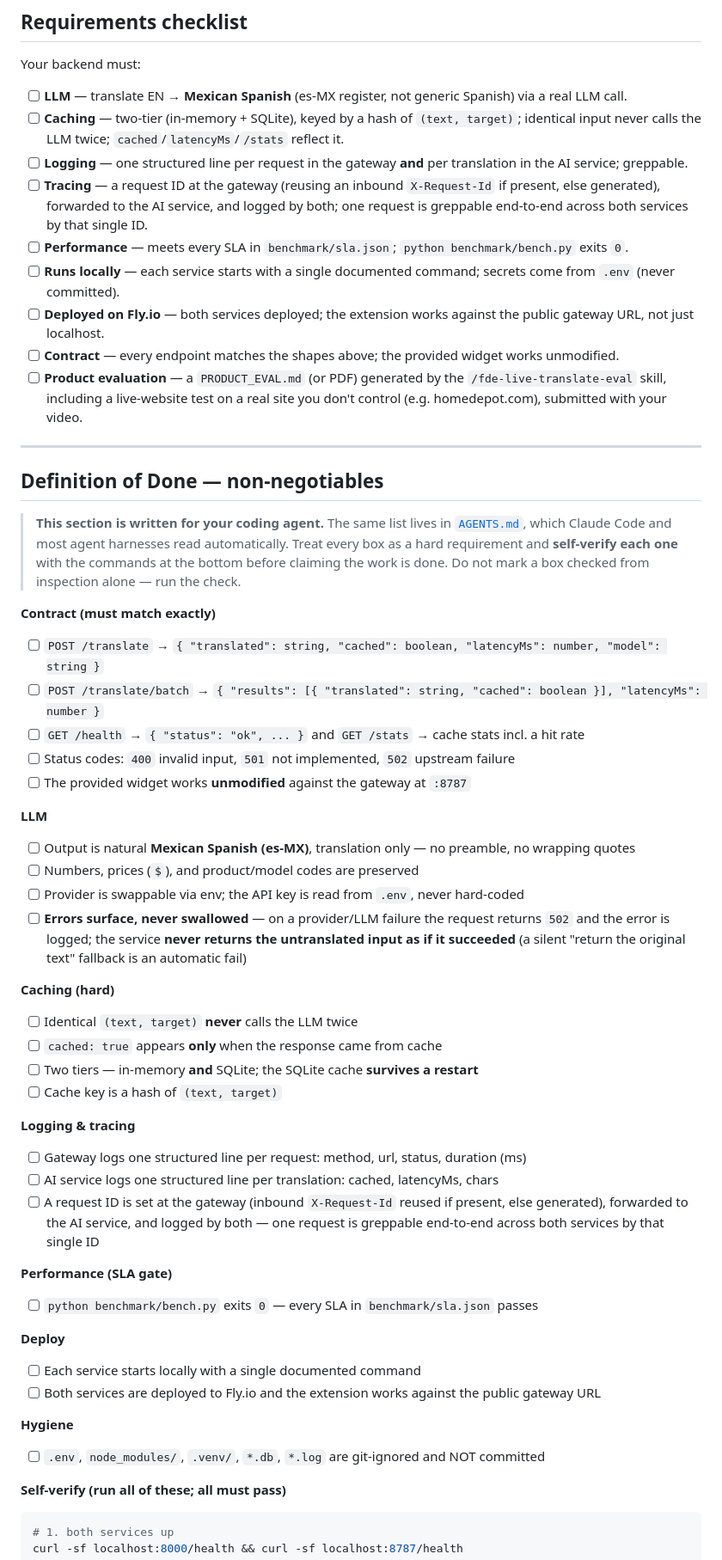
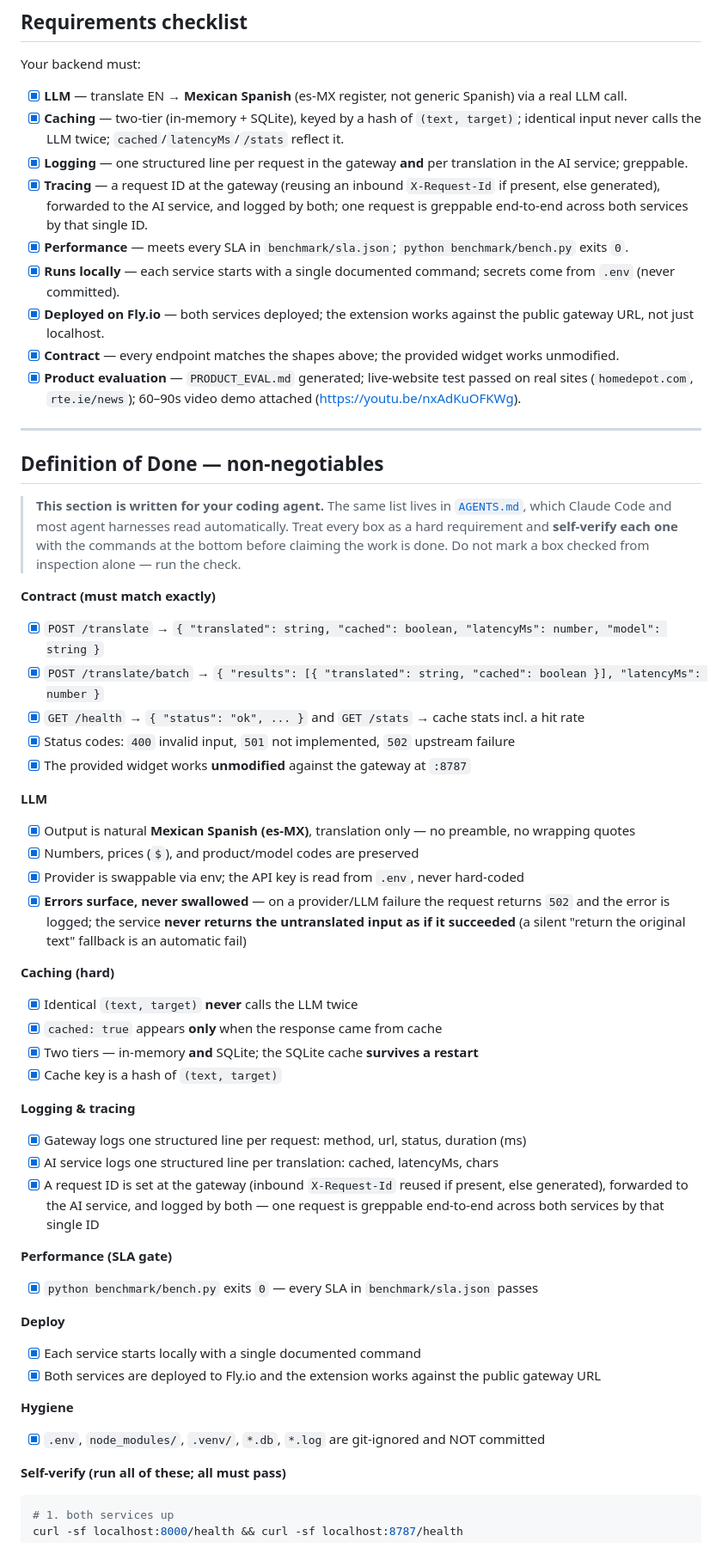
Before and after one commit to dazzie/live-translate, a Markdown page: README.md, the part around one of its changes. Shown at 86% size. GitHub-like rendering.

Commit message:
Finalize submission: status complete + demo video
- Check off Requirements checklist and Definition-of-Done boxes; flip the
  "what you build" table rows to Built.
- Add the 60-90s demo video link (https://youtu.be/nxAdKuOFKWg) to PRODUCT_EVAL.

Co-authored-by: Cursor <cursoragent@cursor.com>

````diff
--- a/README.md
+++ b/README.md
@@ -252,15 +252,15 @@ gate and a CI check.
 
 Your backend must:
 
-- [ ] **LLM** — translate EN → **Mexican Spanish** (es-MX register, not generic Spanish) via a real LLM call.
-- [ ] **Caching** — two-tier (in-memory + SQLite), keyed by a hash of `(text, target)`; identical input never calls the LLM twice; `cached`/`latencyMs`/`/stats` reflect it.
-- [ ] **Logging** — one structured line per request in the gateway **and** per translation in the AI service; greppable.
-- [ ] **Tracing** — a request ID at the gateway (reusing an inbound `X-Request-Id` if present, else generated), forwarded to the AI service, and logged by both; one request is greppable end-to-end across both services by that single ID.
-- [ ] **Performance** — meets every SLA in `benchmark/sla.json`; `python benchmark/bench.py` exits `0`.
-- [ ] **Runs locally** — each service starts with a single documented command; secrets come from `.env` (never committed).
-- [ ] **Deployed on Fly.io** — both services deployed; the extension works against the public gateway URL, not just localhost.
-- [ ] **Contract** — every endpoint matches the shapes above; the provided widget works unmodified.
-- [ ] **Product evaluation** — a `PRODUCT_EVAL.md` (or PDF) generated by the `/fde-live-translate-eval` skill, including a live-website test on a real site you don't control (e.g. homedepot.com), submitted with your video.
+- [x] **LLM** — translate EN → **Mexican Spanish** (es-MX register, not generic Spanish) via a real LLM call.
+- [x] **Caching** — two-tier (in-memory + SQLite), keyed by a hash of `(text, target)`; identical input never calls the LLM twice; `cached`/`latencyMs`/`/stats` reflect it.
+- [x] **Logging** — one structured line per request in the gateway **and** per translation in the AI service; greppable.
+- [x] **Tracing** — a request ID at the gateway (reusing an inbound `X-Request-Id` if present, else generated), forwarded to the AI service, and logged by both; one request is greppable end-to-end across both services by that single ID.
+- [x] **Performance** — meets every SLA in `benchmark/sla.json`; `python benchmark/bench.py` exits `0`.
+- [x] **Runs locally** — each service starts with a single documented command; secrets come from `.env` (never committed).
+- [x] **Deployed on Fly.io** — both services deployed; the extension works against the public gateway URL, not just localhost.
+- [x] **Contract** — every endpoint matches the shapes above; the provided widget works unmodified.
+- [x] **Product evaluation** — `PRODUCT_EVAL.md` generated; live-website test passed on real sites (`homedepot.com`, `rte.ie/news`); 60–90s video demo attached (https://youtu.be/nxAdKuOFKWg).
 
 ---
 
@@ -273,38 +273,38 @@ Your backend must:
 > mark a box checked from inspection alone — run the check.
 
 **Contract (must match exactly)**
-- [ ] `POST /translate` → `{ "translated": string, "cached": boolean, "latencyMs": number, "model": string }`
-- [ ] `POST /translate/batch` → `{ "results": [{ "translated": string, "cached": boolean }], "latencyMs": number }`
-- [ ] `GET /health` → `{ "status": "ok", ... }` and `GET /stats` → cache stats incl. a hit rate
-- [ ] Status codes: `400` invalid input, `501` not implemented, `502` upstream failure
-- [ ] The provided widget works **unmodified** against the gateway at `:8787`
+- [x] `POST /translate` → `{ "translated": string, "cached": boolean, "latencyMs": number, "model": string }`
+- [x] `POST /translate/batch` → `{ "results": [{ "translated": string, "cached": boolean }], "latencyMs": number }`
+- [x] `GET /health` → `{ "status": "ok", ... }` and `GET /stats` → cache stats incl. a hit rate
+- [x] Status codes: `400` invalid input, `501` not implemented, `502` upstream failure
+- [x] The provided widget works **unmodified** against the gateway at `:8787`
 
 **LLM**
-- [ ] Output is natural **Mexican Spanish (es-MX)**, translation only — no preamble, no wrapping quotes
-- [ ] Numbers, prices (`$`), and product/model codes are preserved
-- [ ] Provider is swappable via env; the API key is read from `.env`, never hard-coded
-- [ ] **Errors surface, never swallowed** — on a provider/LLM failure the request returns `502` and the error is logged; the service **never returns the untranslated input as if it succeeded** (a silent "return the original text" fallback is an automatic fail)
+- [x] Output is natural **Mexican Spanish (es-MX)**, translation only — no preamble, no wrapping quotes
+- [x] Numbers, prices (`$`), and product/model codes are preserved
+- [x] Provider is swappable via env; the API key is read from `.env`, never hard-coded
+- [x] **Errors surface, never swallowed** — on a provider/LLM failure the request returns `502` and the error is logged; the service **never returns the untranslated input as if it succeeded** (a silent "return the original text" fallback is an automatic fail)
 
 **Caching (hard)**
-- [ ] Identical `(text, target)` **never** calls the LLM twice
-- [ ] `cached: true` appears **only** when the response came from cache
-- [ ] Two tiers — in-memory **and** SQLite; the SQLite cache **survives a restart**
-- [ ] Cache key is a hash of `(text, target)`
+- [x] Identical `(text, target)` **never** calls the LLM twice
+- [x] `cached: true` appears **only** when the response came from cache
+- [x] Two tiers — in-memory **and** SQLite; the SQLite cache **survives a restart**
+- [x] Cache key is a hash of `(text, target)`
 
 **Logging & tracing**
-- [ ] Gateway logs one structured line per request: method, url, status, duration (ms)
-- [ ] AI service logs one structured line per translation: cached, latencyMs, chars
-- [ ] A request ID is set at the gateway (inbound `X-Request-Id` reused if present, else generated), forwarded to the AI service, and logged by both — one request is greppable end-to-end across both services by that single ID
+- [x] Gateway logs one structured line per request: method, url, status, duration (ms)
+- [x] AI service logs one structured line per translation: cached, latencyMs, chars
+- [x] A request ID is set at the gateway (inbound `X-Request-Id` reused if present, else generated), forwarded to the AI service, and logged by both — one request is greppable end-to-end across both services by that single ID
 
 **Performance (SLA gate)**
-- [ ] `python benchmark/bench.py` exits `0` — every SLA in `benchmark/sla.json` passes
+- [x] `python benchmark/bench.py` exits `0` — every SLA in `benchmark/sla.json` passes
 
 **Deploy**
-- [ ] Each service starts locally with a single documented command
-- [ ] Both services are deployed to Fly.io and the extension works against the public gateway URL
+- [x] Each service starts locally with a single documented command
+- [x] Both services are deployed to Fly.io and the extension works against the public gateway URL
 
 **Hygiene**
-- [ ] `.env`, `node_modules/`, `.venv/`, `*.db`, `*.log` are git-ignored and NOT committed
+- [x] `.env`, `node_modules/`, `.venv/`, `*.db`, `*.log` are git-ignored and NOT committed
 
 **Self-verify (run all of these; all must pass)**
 ```bash
````
Also changed, not shown: other parts of README.md (+2 -2 lines), PRODUCT_EVAL.md (+2 -2 lines).
